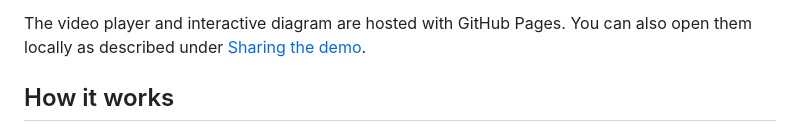
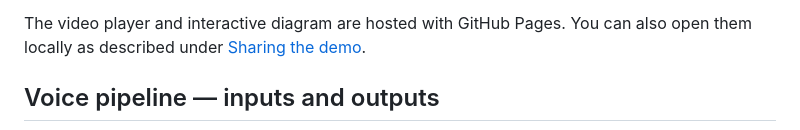
Before and after one commit to bmaged23/voice-conversation, a Markdown page: README.md, the part around one of its changes. GitHub-like rendering.

Commit message:
Show the pipeline inputs and outputs directly in the README

```diff
--- a/README.md
+++ b/README.md
@@ -10,5 +10,5 @@ The demo follows a ten-turn birthday-picnic planning conversation with a real in
 
 The video player and interactive diagram are hosted with GitHub Pages. You can also open them locally as described under [Sharing the demo](#sharing-the-demo).
 
-## How it works
+## Voice pipeline — inputs and outputs
 
```
Also changed, not shown: other parts of README.md (+20 -1 lines).
